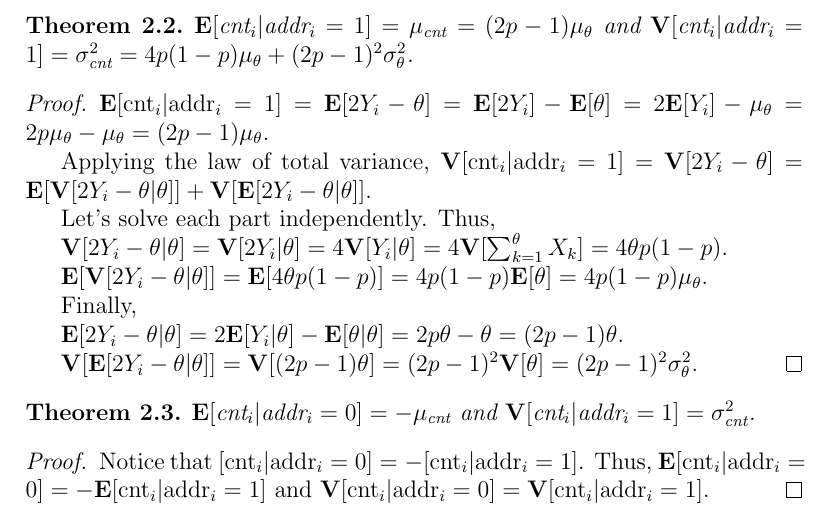
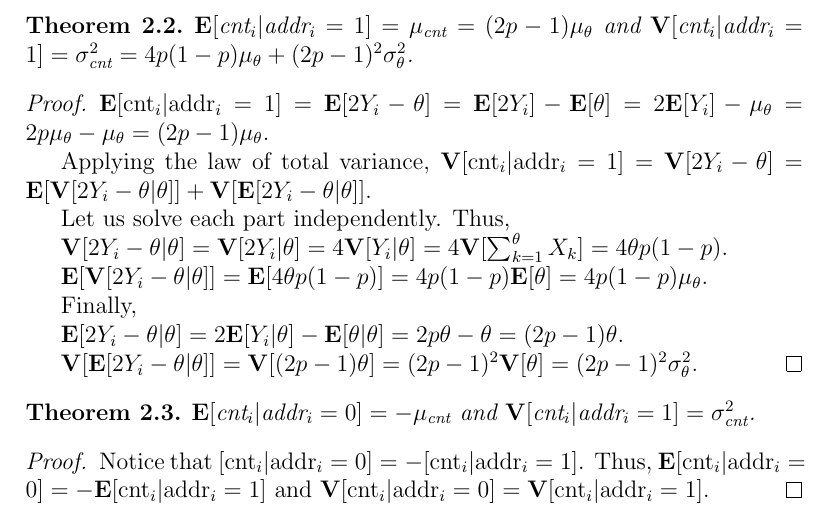
Before and after one commit to Alex-Linhares/msbrogli-phd, a LaTeX document (kanerva-answer.tex): part of page 5 of 10, cut so that both start at the same text. Compiled offline with pdfLaTeX.

Commit message:
trying to reclean...

```diff
--- a/kanerva-answer.tex
+++ b/kanerva-answer.tex
@@ -139,7 +139,7 @@ $\mathbf{E}[\text{cnt}_i | \text{addr}_i = 1] = \mathbf{E}[2Y_i - \theta] = \mat
 
 Applying the law of total variance, $\mathbf{V}[\text{cnt}_i | \text{addr}_i = 1] &= \mathbf{V}[2Y_i - \theta] = \mathbf{E}[\mathbf{V}[2Y_i - \theta | \theta]] + \mathbf{V}[\mathbf{E}[2Y_i - \theta | \theta]]$.
 
-Let's solve each part independently. Thus,
+Let us solve each part independently. Thus,
 
 $\mathbf{V}[2Y_i - \theta | \theta] = \mathbf{V}[2Y_i | \theta] = 4 \mathbf{V}[Y_i | \theta] = 4 \mathbf{V}[\sum_{k=1}^\theta X_k] = 4 \theta p (1-p)$.
 
```
Also changed, not shown: kanerva-answer.pdf.
